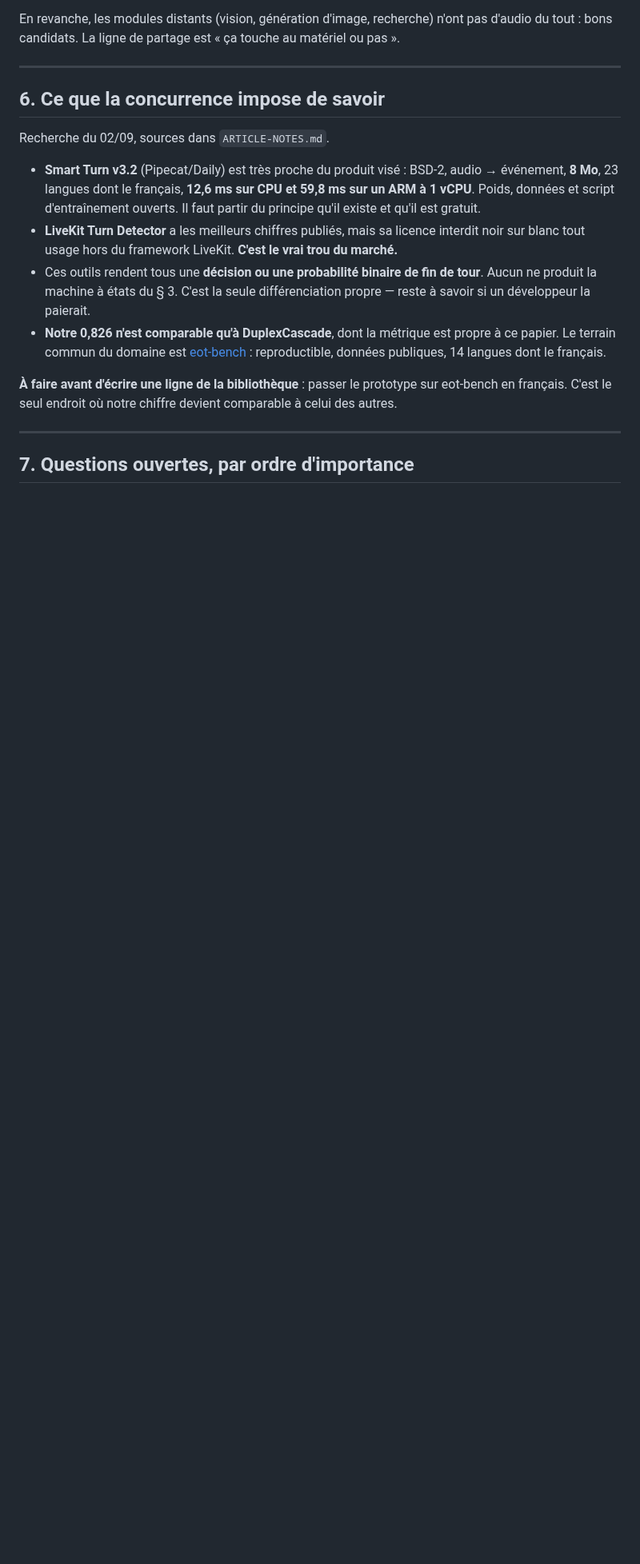
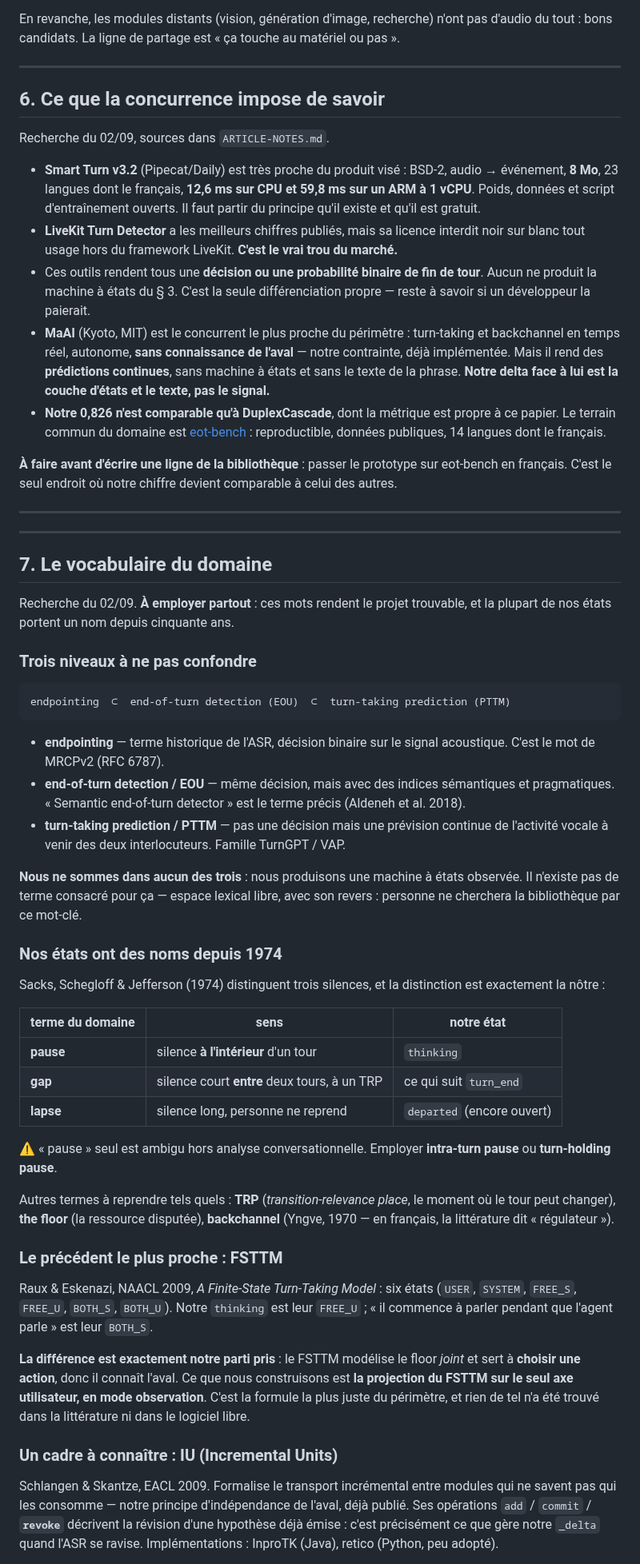
Before and after one commit to lexoyo/microturn, a Markdown page: SPEC-PIVOT.md, the part around one of its changes. Shown at 80% size. Drawn GitHub-style; blank space fills up the shorter version.

Commit message:
spec : le vocabulaire du domaine, et pourquoi microturn est un mauvais nom
Nos etats portent un nom depuis Sacks-Schegloff-Jefferson 1974 (pause /
gap / lapse). Le precedent le plus proche est le FSTTM de Raux &
Eskenazi 2009 : notre perimetre en est la projection sur le seul axe
utilisateur, en observation. MaAI (MIT) ajoute a la liste des
concurrents.

Co-Authored-By: Claude Opus 5 (1M context) <noreply@anthropic.com>
Claude-Session: https://claude.ai/code/session_01KRFxsRLoGiPm7B6XUkoiNc

````diff
--- a/SPEC-PIVOT.md
+++ b/SPEC-PIVOT.md
@@ -138,6 +138,11 @@ Recherche du 02/09, sources dans `ARTICLE-NOTES.md`.
 - Ces outils rendent tous une **décision ou une probabilité binaire de fin de
   tour**. Aucun ne produit la machine à états du § 3. C'est la seule
   différenciation propre — reste à savoir si un développeur la paierait.
+- **MaAI** (Kyoto, MIT) est le concurrent le plus proche du périmètre :
+  turn-taking et backchannel en temps réel, autonome, **sans connaissance de
+  l'aval** — notre contrainte, déjà implémentée. Mais il rend des **prédictions
+  continues**, sans machine à états et sans le texte de la phrase. **Notre delta
+  face à lui est la couche d'états et le texte, pas le signal.**
 - **Notre 0,826 n'est comparable qu'à DuplexCascade**, dont la métrique est
   propre à ce papier. Le terrain commun du domaine est
   [eot-bench](https://github.com/livekit/eot-bench) : reproductible, données
@@ -149,4 +154,68 @@ eot-bench en français. C'est le seul endroit où notre chiffre devient comparab
 
 ---
 
-## 7. Questions ouvertes, par ordre d'importance
+---
+
+## 7. Le vocabulaire du domaine
+
+Recherche du 02/09. **À employer partout** : ces mots rendent le projet
+trouvable, et la plupart de nos états portent un nom depuis cinquante ans.
+
+### Trois niveaux à ne pas confondre
+
+```
+endpointing  ⊂  end-of-turn detection (EOU)  ⊂  turn-taking prediction (PTTM)
+```
+
+- **endpointing** — terme historique de l'ASR, décision binaire sur le signal
+  acoustique. C'est le mot de MRCPv2 (RFC 6787).
+- **end-of-turn detection / EOU** — même décision, mais avec des indices
+  sémantiques et pragmatiques. « Semantic end-of-turn detector » est le terme
+  précis (Aldeneh et al. 2018).
+- **turn-taking prediction / PTTM** — pas une décision mais une prévision
+  continue de l'activité vocale à venir des deux interlocuteurs. Famille
+  TurnGPT / VAP.
+
+**Nous ne sommes dans aucun des trois** : nous produisons une machine à états
+observée. Il n'existe pas de terme consacré pour ça — espace lexical libre, avec
+son revers : personne ne cherchera la bibliothèque par ce mot-clé.
+
+### Nos états ont des noms depuis 1974
+
+Sacks, Schegloff & Jefferson (1974) distinguent trois silences, et la
+distinction est exactement la nôtre :
+
+| terme du domaine | sens | notre état |
+|---|---|---|
+| **pause** | silence **à l'intérieur** d'un tour | `thinking` |
+| **gap** | silence court **entre** deux tours, à un TRP | ce qui suit `turn_end` |
+| **lapse** | silence long, personne ne reprend | `departed` (encore ouvert) |
+
+⚠️ « pause » seul est ambigu hors analyse conversationnelle. Employer
+**intra-turn pause** ou **turn-holding pause**.
+
+Autres termes à reprendre tels quels : **TRP** (*transition-relevance place*, le
+moment où le tour peut changer), **the floor** (la ressource disputée),
+**backchannel** (Yngve, 1970 — en français, la littérature dit « régulateur »).
+
+### Le précédent le plus proche : FSTTM
+
+Raux & Eskenazi, NAACL 2009, *A Finite-State Turn-Taking Model* : six états
+(`USER`, `SYSTEM`, `FREE_S`, `FREE_U`, `BOTH_S`, `BOTH_U`). Notre `thinking` est
+leur `FREE_U` ; « il commence à parler pendant que l'agent parle » est leur
+`BOTH_S`.
+
+**La différence est exactement notre parti pris** : le FSTTM modélise le floor
+*joint* et sert à **choisir une action**, donc il connaît l'aval. Ce que nous
+construisons est **la projection du FSTTM sur le seul axe utilisateur, en mode
+observation**. C'est la formule la plus juste du périmètre, et rien de tel n'a
+été trouvé dans la littérature ni dans le logiciel libre.
+
+### Un cadre à connaître : IU (Incremental Units)
+
+Schlangen & Skantze, EACL 2009. Formalise le transport incrémental entre modules
+qui ne savent pas qui les consomme — notre principe d'indépendance de l'aval,
+déjà publié. Ses opérations `add` / `commit` / **`revoke`** décrivent la révision
+d'une hypothèse déjà émise : c'est précisément ce que gère notre `_delta` quand
+l'ASR se ravise. Implémentations : InproTK (Java), retico (Python, peu adopté).
+
````
Also changed, not shown: other parts of SPEC-PIVOT.md (+19 -1 lines).
